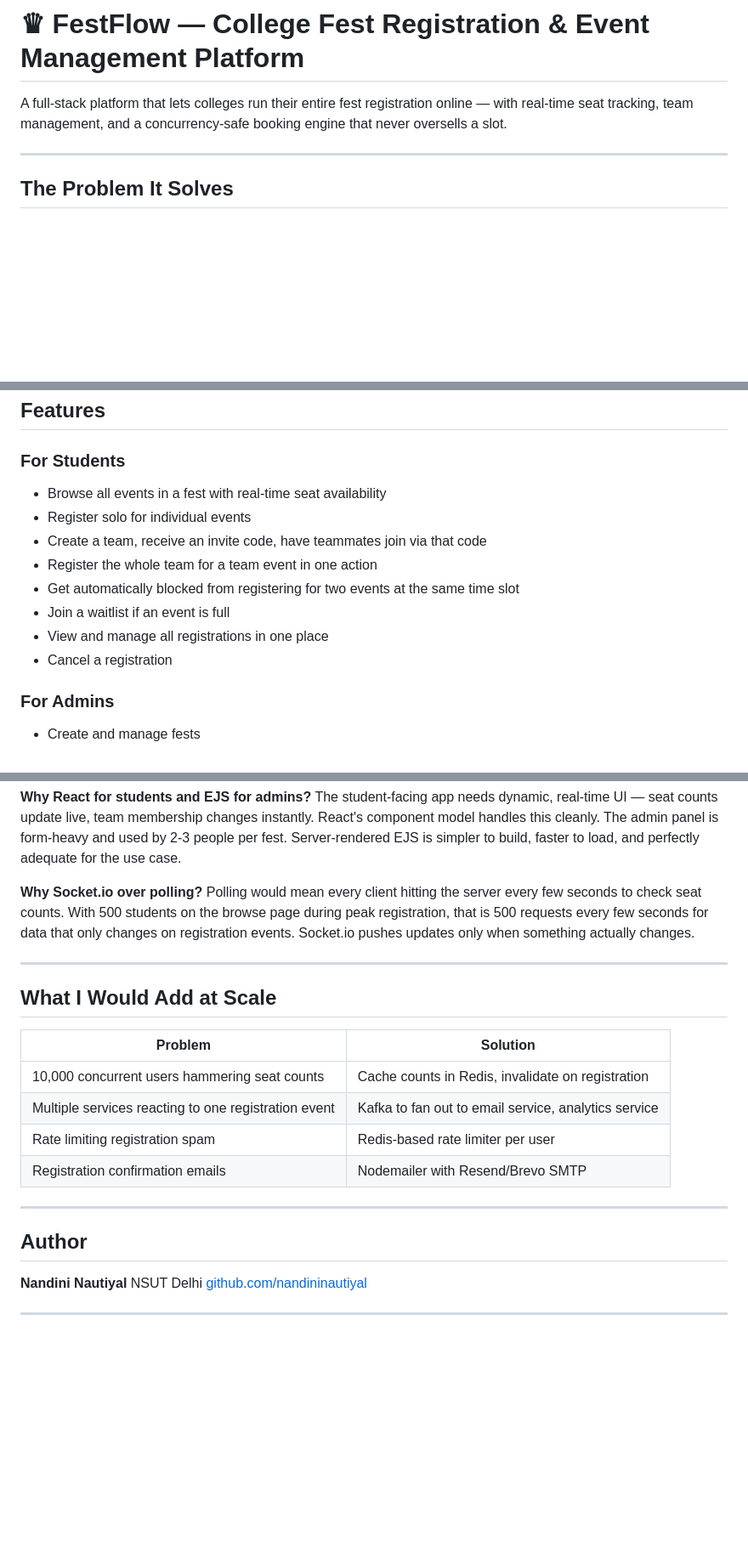
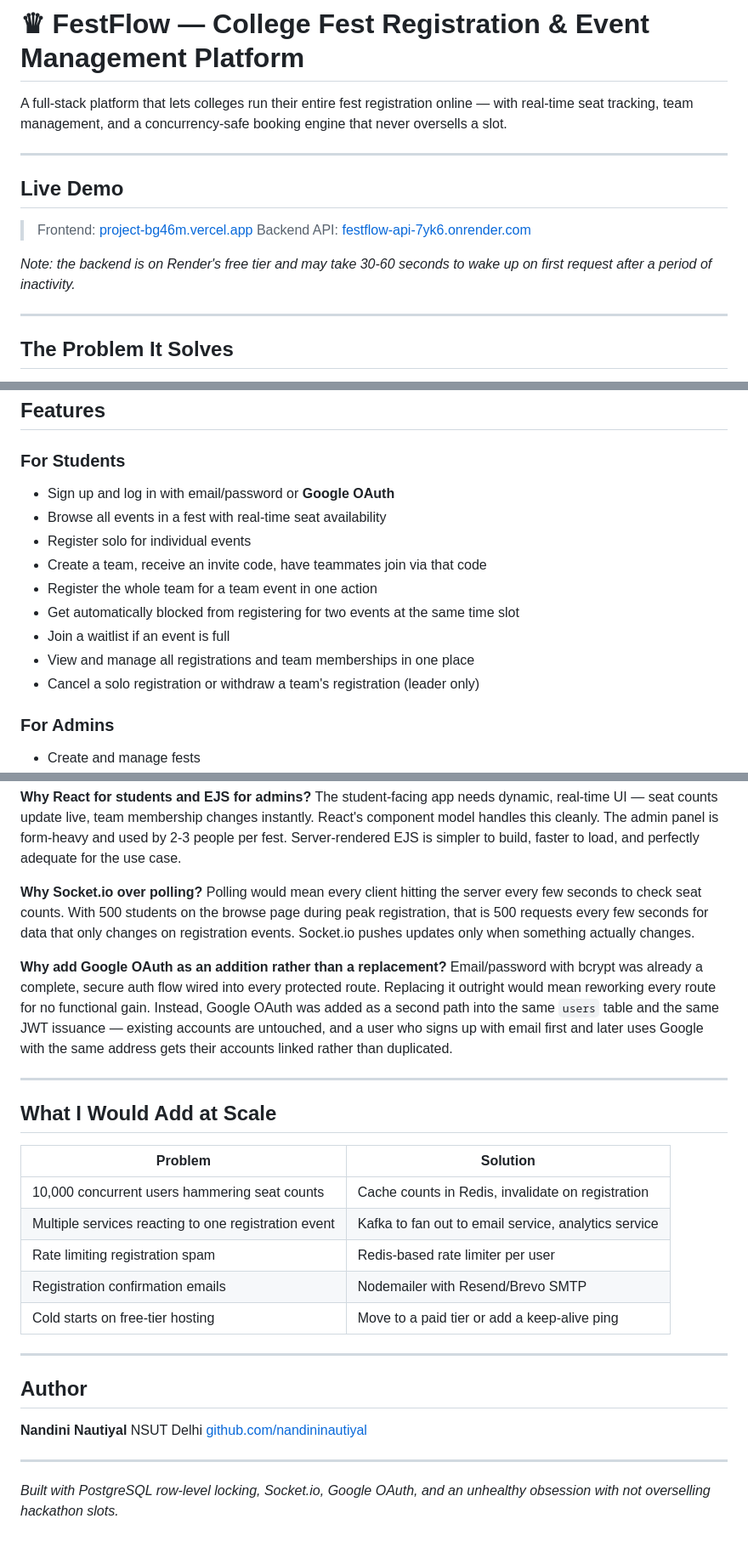
Before and after one commit to nandininautiyal/fest-flow, a Markdown page: README.md, 3 parts joined by grey strips. Shown at 85% size. GitHub-like rendering; blank space fills up the shorter version.

```diff
--- a/README.md
+++ b/README.md
@@ -1,6 +1,15 @@
 # ♛ FestFlow — College Fest Registration & Event Management Platform
 
 A full-stack platform that lets colleges run their entire fest registration online — with real-time seat tracking, team management, and a concurrency-safe booking engine that never oversells a slot.
+
+---
+
+## Live Demo
+
+> Frontend: [project-bg46m.vercel.app](https://project-bg46m.vercel.app)
+> Backend API: [festflow-api-7yk6.onrender.com](https://festflow-api-7yk6.onrender.com)
+
+*Note: the backend is on Render's free tier and may take 30-60 seconds to wake up on first request after a period of inactivity.*
 
 ---
 
@@ -15,14 +24,15 @@ FestFlow replaces that entire mess.
 ## Features
 
 ### For Students
+- Sign up and log in with email/password or **Google OAuth**
 - Browse all events in a fest with real-time seat availability
 - Register solo for individual events
 - Create a team, receive an invite code, have teammates join via that code
 - Register the whole team for a team event in one action
 - Get automatically blocked from registering for two events at the same time slot
 - Join a waitlist if an event is full
-- View and manage all registrations in one place
-- Cancel a registration
+- View and manage all registrations and team memberships in one place
+- Cancel a solo registration or withdraw a team's registration (leader only)
 
 ### For Admins
 - Create and manage fests
@@ -231,6 +274,9 @@ The student-facing app needs dynamic, real-time UI — seat counts update live,
 **Why Socket.io over polling?**
 Polling would mean every client hitting the server every few seconds to check seat counts. With 500 students on the browse page during peak registration, that is 500 requests every few seconds for data that only changes on registration events. Socket.io pushes updates only when something actually changes.
 
+**Why add Google OAuth as an addition rather than a replacement?**
+Email/password with bcrypt was already a complete, secure auth flow wired into every protected route. Replacing it outright would mean reworking every route for no functional gain. Instead, Google OAuth was added as a second path into the same `users` table and the same JWT issuance — existing accounts are untouched, and a user who signs up with email first and later uses Google with the same address gets their accounts linked rather than duplicated.
+
 ---
 
 ## What I Would Add at Scale
@@ -241,6 +287,7 @@ Polling would mean every client hitting the server every few seconds to check se
 | Multiple services reacting to one registration event | Kafka to fan out to email service, analytics service |
 | Rate limiting registration spam | Redis-based rate limiter per user |
 | Registration confirmation emails | Nodemailer with Resend/Brevo SMTP |
+| Cold starts on free-tier hosting | Move to a paid tier or add a keep-alive ping |
 
 ---
 
@@ -251,3 +298,5 @@ NSUT Delhi
 [github.com/nandininautiyal](https://github.com/nandininautiyal)
 
 ---
+
+*Built with PostgreSQL row-level locking, Socket.io, Google OAuth, and an unhealthy obsession with not overselling hackathon slots.*
```
Also changed, not shown: other parts of README.md (+45 -12 lines).
